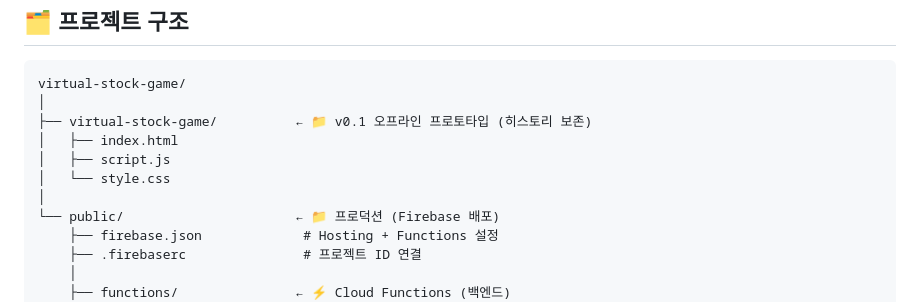
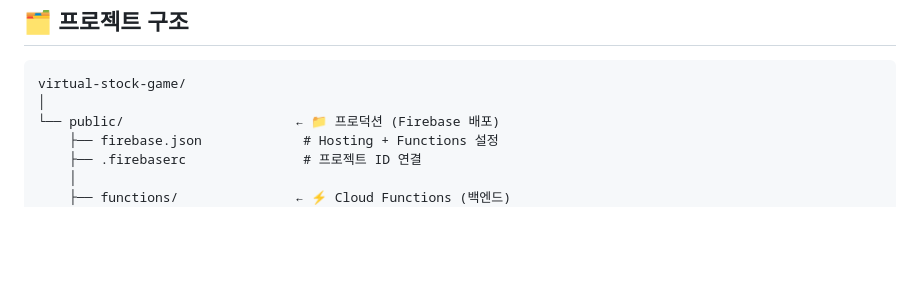
Before and after one commit to Univ-JH/virtual-stock-game, a Markdown page: README.md, the part around the change. GitHub-like rendering; blank space fills up the shorter version.

Commit message:
Update README to remove offline prototype section
Removed offline prototype directory from README.

````diff
--- a/README.md
+++ b/README.md
@@ -127,11 +127,6 @@
 ```
 virtual-stock-game/
 │
-├── virtual-stock-game/          ← 📁 v0.1 오프라인 프로토타입 (히스토리 보존)
-│   ├── index.html
-│   ├── script.js
-│   └── style.css
-│
 └── public/                      ← 📁 프로덕션 (Firebase 배포)
     ├── firebase.json             # Hosting + Functions 설정
     ├── .firebaserc               # 프로젝트 ID 연결
````
